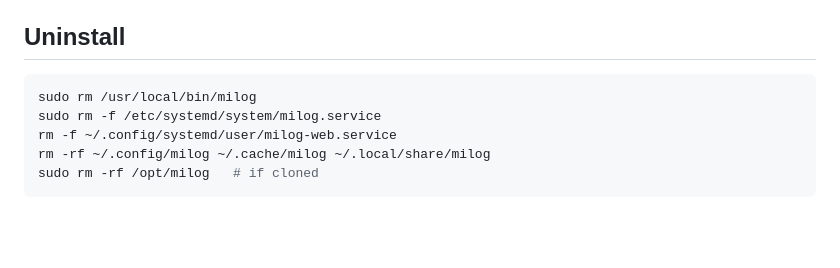
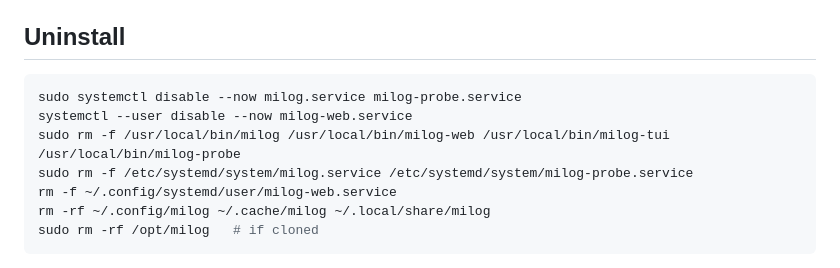
Before and after one commit to chud-lori/milog, a Markdown page: README.md, the part around the change. Drawn GitHub-style; blank space fills up the shorter version.

Commit message:
README: list companion binaries and units in manual uninstall

````diff
--- a/README.md
+++ b/README.md
@@ -215,8 +215,10 @@ scroll, `f`/page-down and `b`/page-up page through longer output, and
 ## Uninstall
 
 ```bash
-sudo rm /usr/local/bin/milog
-sudo rm -f /etc/systemd/system/milog.service
+sudo systemctl disable --now milog.service milog-probe.service
+systemctl --user disable --now milog-web.service
+sudo rm -f /usr/local/bin/milog /usr/local/bin/milog-web /usr/local/bin/milog-tui /usr/local/bin/milog-probe
+sudo rm -f /etc/systemd/system/milog.service /etc/systemd/system/milog-probe.service
 rm -f ~/.config/systemd/user/milog-web.service
 rm -rf ~/.config/milog ~/.cache/milog ~/.local/share/milog
 sudo rm -rf /opt/milog   # if cloned
````
